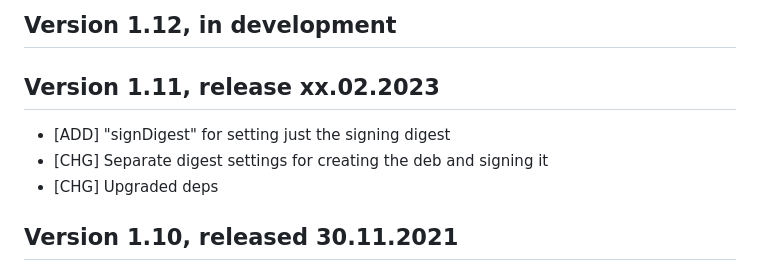
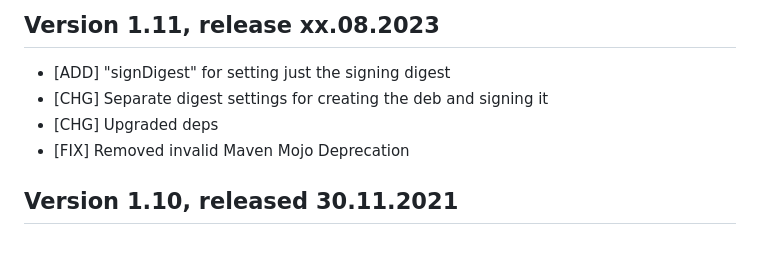
Before and after one commit to tcurdt/jdeb, a Markdown page: HISTORY.md, the part around the change. Drawn GitHub-style.

Commit message:
updated history

```diff
--- a/HISTORY.md
+++ b/HISTORY.md
@@ -1,10 +1,9 @@
-## Version 1.12, in development
-
-## Version 1.11, release xx.02.2023
+## Version 1.11, release xx.08.2023
 
 * [ADD] "signDigest" for setting just the signing digest
 * [CHG] Separate digest settings for creating the deb and signing it
 * [CHG] Upgraded deps
+* [FIX] Removed invalid Maven Mojo Deprecation
 
 ## Version 1.10, released 30.11.2021
 
```
